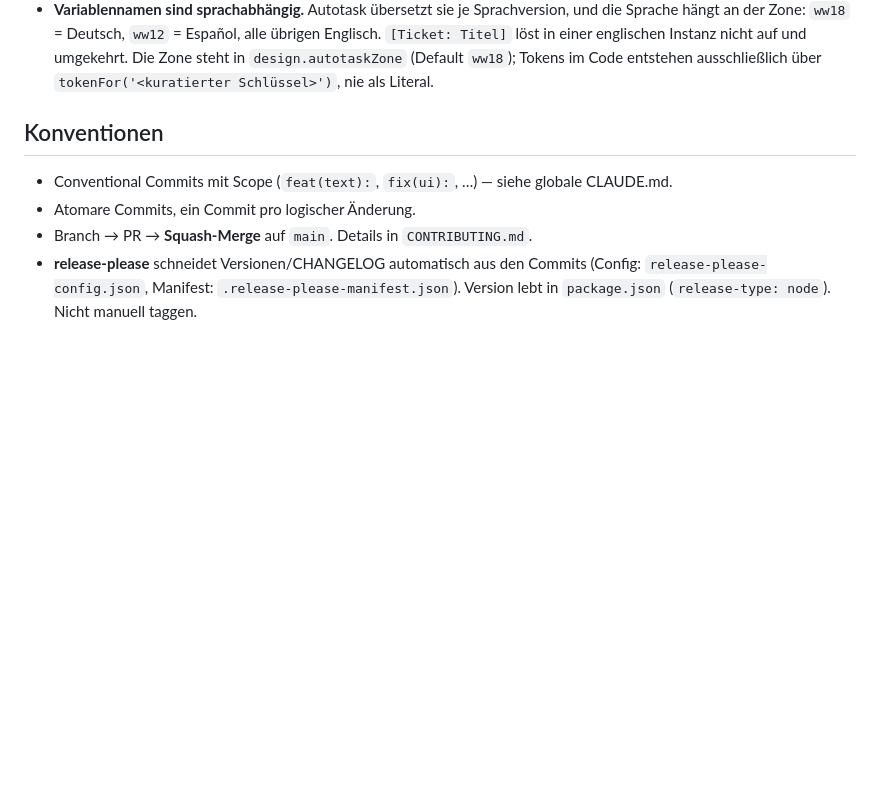
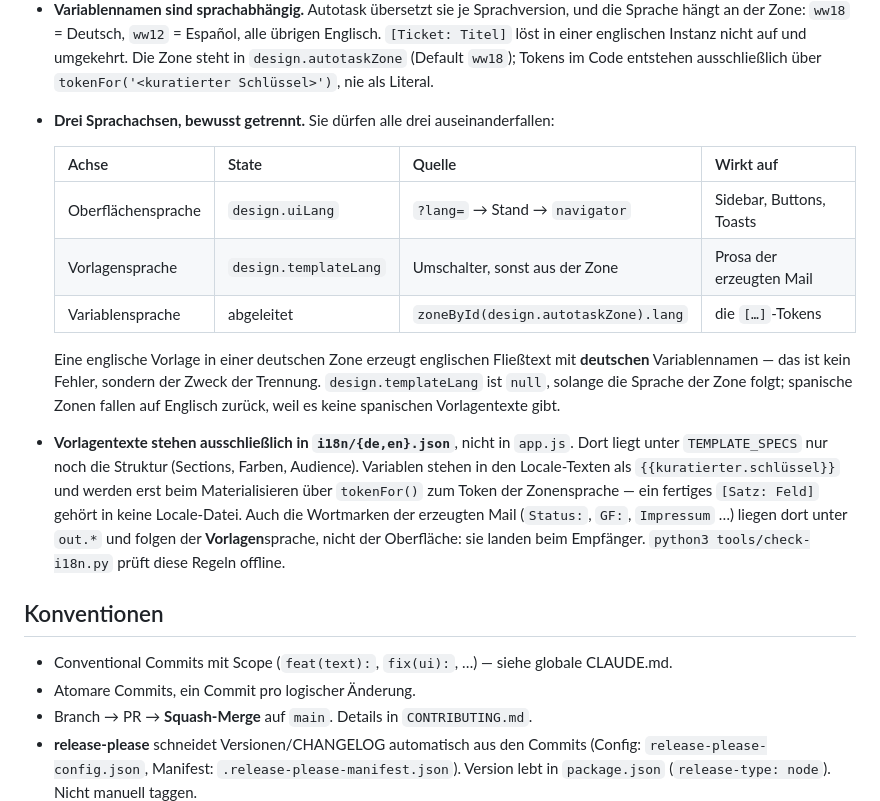
Before and after one commit to zwei-zeiler/vorlagen-generator, a Markdown page: CLAUDE.md, the part around the change. GitHub-like rendering; blank space fills up the shorter version.

Commit message:
docs: dritte Sprachachse und die Herkunft der Vorlagentexte festhalten
Refs #36

```diff
--- a/CLAUDE.md
+++ b/CLAUDE.md
@@ -68,6 +68,25 @@ Kein Dev-Server-Script. Statisch servieren, z.B.:
   `[Ticket: Titel]` löst in einer englischen Instanz nicht auf und umgekehrt. Die Zone steht
   in `design.autotaskZone` (Default `ww18`); Tokens im Code entstehen ausschließlich über
   `tokenFor('<kuratierter Schlüssel>')`, nie als Literal.
+- **Drei Sprachachsen, bewusst getrennt.** Sie dürfen alle drei auseinanderfallen:
+
+  | Achse | State | Quelle | Wirkt auf |
+  |---|---|---|---|
+  | Oberflächensprache | `design.uiLang` | `?lang=` → Stand → `navigator` | Sidebar, Buttons, Toasts |
+  | Vorlagensprache | `design.templateLang` | Umschalter, sonst aus der Zone | Prosa der erzeugten Mail |
+  | Variablensprache | abgeleitet | `zoneById(design.autotaskZone).lang` | die `[…]`-Tokens |
+
+  Eine englische Vorlage in einer deutschen Zone erzeugt englischen Fließtext mit **deutschen**
+  Variablennamen — das ist kein Fehler, sondern der Zweck der Trennung. `design.templateLang`
+  ist `null`, solange die Sprache der Zone folgt; spanische Zonen fallen auf Englisch zurück,
+  weil es keine spanischen Vorlagentexte gibt.
+- **Vorlagentexte stehen ausschließlich in `i18n/{de,en}.json`**, nicht in `app.js`. Dort liegt
+  unter `TEMPLATE_SPECS` nur noch die Struktur (Sections, Farben, Audience). Variablen stehen in
+  den Locale-Texten als `{{kuratierter.schlüssel}}` und werden erst beim Materialisieren über
+  `tokenFor()` zum Token der Zonensprache — ein fertiges `[Satz: Feld]` gehört in keine
+  Locale-Datei. Auch die Wortmarken der erzeugten Mail (`Status:`, `GF:`, `Impressum` …) liegen
+  dort unter `out.*` und folgen der **Vorlagen**sprache, nicht der Oberfläche: sie landen beim
+  Empfänger. `python3 tools/check-i18n.py` prüft diese Regeln offline.
 
 ## Konventionen
 
```
